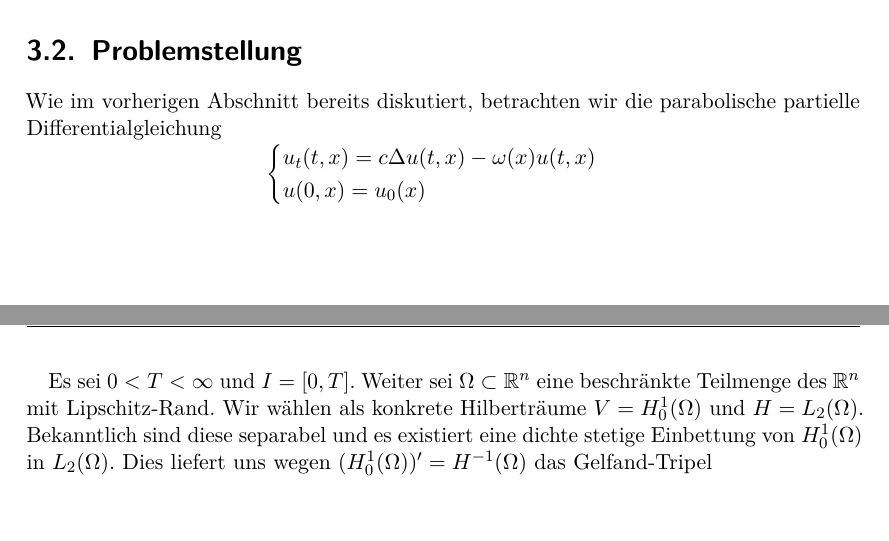
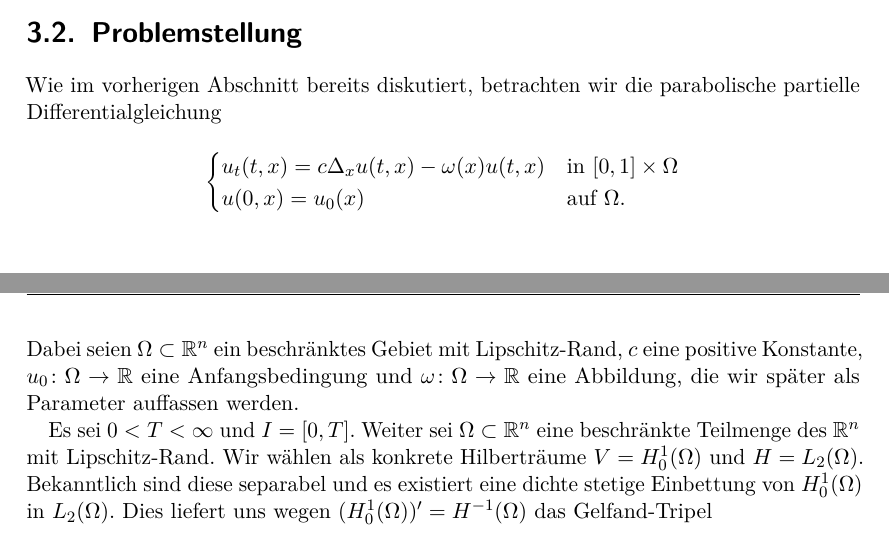
Before and after one commit to nobbs/master-thesis, a LaTeX book (tex/main.tex, which reads tex/chapters/problemstellung.tex): two parts of pages 15 and 16 of 33 before the commit and two parts of pages 19 and 20 of 42 after it, joined at a grey line, cut so that both start at the same text. Compiled offline with pdfLaTeX.

Commit message:
Kleinigkeiten

```diff
--- a/tex/chapters/problemstellung.tex
+++ b/tex/chapters/problemstellung.tex
@@ -21,10 +21,11 @@ Anschließend beziehen wir die Ergebnisse aus den ersten beiden Kapiteln auf das
 Wie im vorherigen Abschnitt bereits diskutiert, betrachten wir die parabolische partielle Differentialgleichung
 \begin{equation}
     \begin{cases}
-        u_{t}(t, x) = c \Delta u(t, x) - \omega(x) u(t, x) &\\
-        u(0, x) = u_0(x) &
+        u_{t}(t, x) = c \Delta_x u(t, x) - \omega(x) u(t, x) & \text{in}~[0,1] \times \Omega\\
+        u(0, x) = u_0(x) & \text{auf}~\Omega.
     \end{cases}
 \end{equation}
+Dabei seien $\Omega \subset \mathbb{R}^{n}$ ein beschränktes Gebiet mit Lipschitz-Rand, $c$ eine positive Konstante, $u_{0} \colon \Omega \to \mathbb{R}$ eine Anfangsbedingung und $\omega \colon \Omega \to \mathbb{R}$ eine Abbildung, die wir später als Parameter auffassen werden.
 
 Es sei $0 < T < \infty$ und $I = [0, T]$.
 Weiter sei $\Omega \subset \mathbb{R}^{n}$ eine beschränkte Teilmenge des $\mathbb{R}^{n}$ mit Lipschitz-Rand.
--- a/tex/main.tex
+++ b/tex/main.tex
@@ -6,7 +6,7 @@
   a4paper,
   % 11pt,
   twoside=semi,
-  oneside,
+  % oneside,
   % parskip,
   toc=bibliography,
   toc=listof,
```
Also changed, not shown: tex/chapters/funktionalanalytische_grundlagen.tex (+4 -3 lines), tex/chapters/parametrisches_problem.tex (+1 -1 lines), 1 other file.
